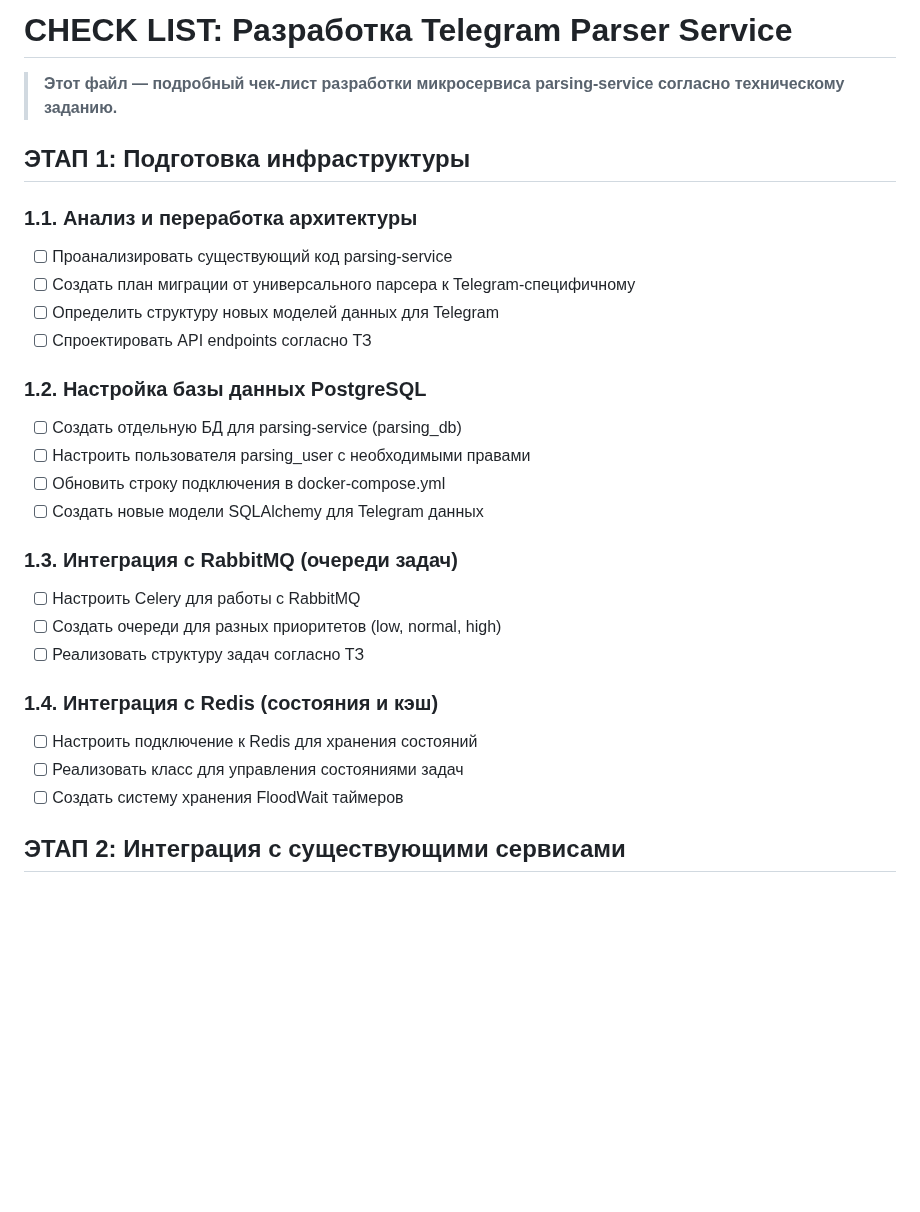
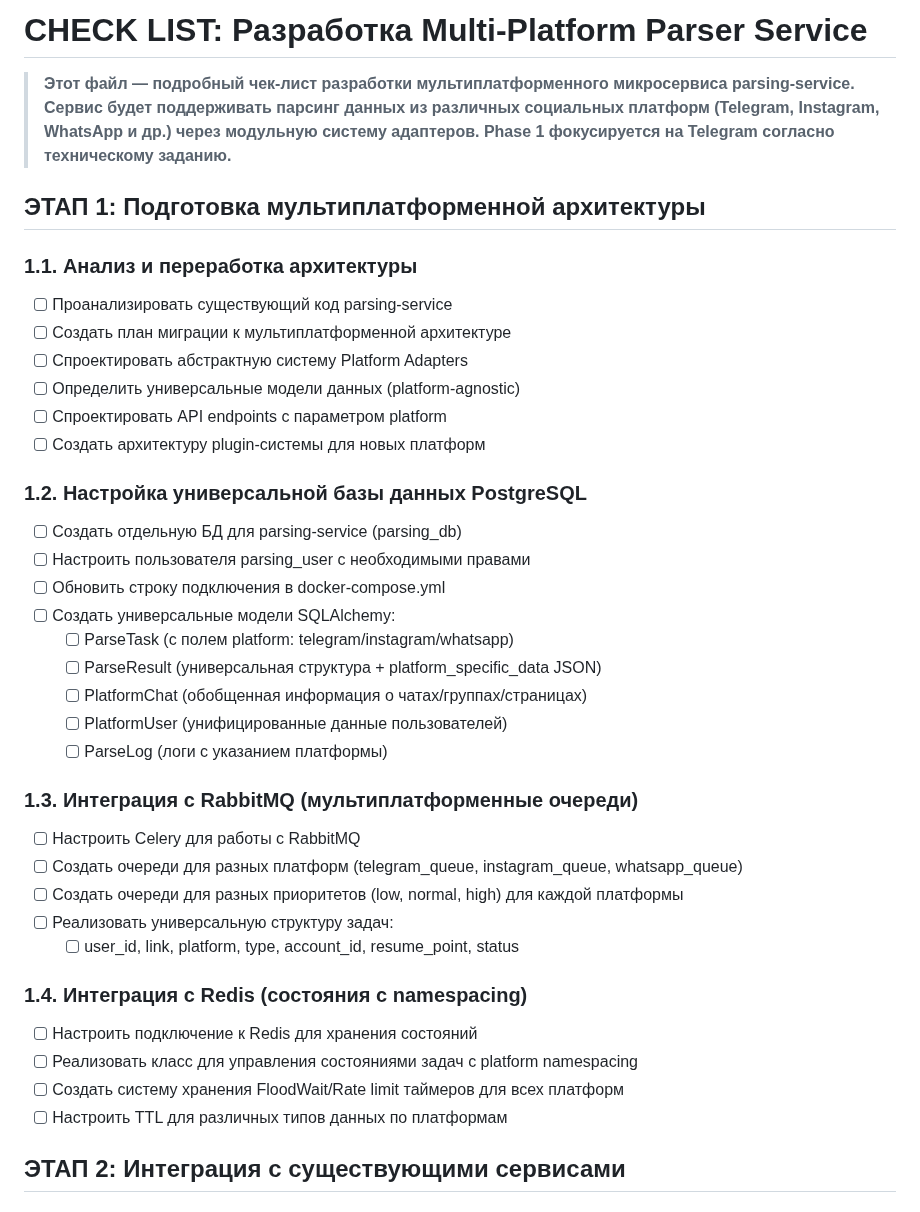
Before and after one commit to Theoretician9/content-factory, a Markdown page: check-list-parsing-service.md, the part around the change. Rendered like a GitHub page; blank space fills up the shorter version.

Commit message:
Auto-commit every 30s

```diff
--- a/check-list-parsing-service.md
+++ b/check-list-parsing-service.md
@@ -1,30 +1,40 @@
-# CHECK LIST: Разработка Telegram Parser Service
+# CHECK LIST: Разработка Multi-Platform Parser Service
 
-> **Этот файл — подробный чек-лист разработки микросервиса parsing-service согласно техническому заданию.**
+> **Этот файл — подробный чек-лист разработки мультиплатформенного микросервиса parsing-service. Сервис будет поддерживать парсинг данных из различных социальных платформ (Telegram, Instagram, WhatsApp и др.) через модульную систему адаптеров. Phase 1 фокусируется на Telegram согласно техническому заданию.**
 
-## ЭТАП 1: Подготовка инфраструктуры
+## ЭТАП 1: Подготовка мультиплатформенной архитектуры
 
 ### 1.1. Анализ и переработка архитектуры
 - [ ] Проанализировать существующий код parsing-service
-- [ ] Создать план миграции от универсального парсера к Telegram-специфичному
-- [ ] Определить структуру новых моделей данных для Telegram
-- [ ] Спроектировать API endpoints согласно ТЗ
+- [ ] Создать план миграции к мультиплатформенной архитектуре
+- [ ] Спроектировать абстрактную систему Platform Adapters
+- [ ] Определить универсальные модели данных (platform-agnostic)
+- [ ] Спроектировать API endpoints с параметром platform
+- [ ] Создать архитектуру plugin-системы для новых платформ
 
-### 1.2. Настройка базы данных PostgreSQL
+### 1.2. Настройка универсальной базы данных PostgreSQL
 - [ ] Создать отдельную БД для parsing-service (parsing_db)
 - [ ] Настроить пользователя parsing_user с необходимыми правами
 - [ ] Обновить строку подключения в docker-compose.yml
-- [ ] Создать новые модели SQLAlchemy для Telegram данных
+- [ ] Создать универсальные модели SQLAlchemy:
+  - [ ] ParseTask (с полем platform: telegram/instagram/whatsapp)
+  - [ ] ParseResult (универсальная структура + platform_specific_data JSON)
+  - [ ] PlatformChat (обобщенная информация о чатах/группах/страницах)
+  - [ ] PlatformUser (унифицированные данные пользователей)
+  - [ ] ParseLog (логи с указанием платформы)
 
-### 1.3. Интеграция с RabbitMQ (очереди задач)
+### 1.3. Интеграция с RabbitMQ (мультиплатформенные очереди)
 - [ ] Настроить Celery для работы с RabbitMQ
-- [ ] Создать очереди для разных приоритетов (low, normal, high)
-- [ ] Реализовать структуру задач согласно ТЗ
+- [ ] Создать очереди для разных платформ (telegram_queue, instagram_queue, whatsapp_queue)
+- [ ] Создать очереди для разных приоритетов (low, normal, high) для каждой платформы
+- [ ] Реализовать универсальную структуру задач:
+  - [ ] user_id, link, platform, type, account_id, resume_point, status
 
-### 1.4. Интеграция с Redis (состояния и кэш)
+### 1.4. Интеграция с Redis (состояния с namespacing)
 - [ ] Настроить подключение к Redis для хранения состояний
-- [ ] Реализовать класс для управления состояниями задач
-- [ ] Создать систему хранения FloodWait таймеров
+- [ ] Реализовать класс для управления состояниями задач с platform namespacing
+- [ ] Создать систему хранения FloodWait/Rate limit таймеров для всех платформ
+- [ ] Настроить TTL для различных типов данных по платформам
 
 ## ЭТАП 2: Интеграция с существующими сервисами
 
```
Also changed, not shown: PARSING-SERVICE-PROJECT.md (+8 -6 lines).
